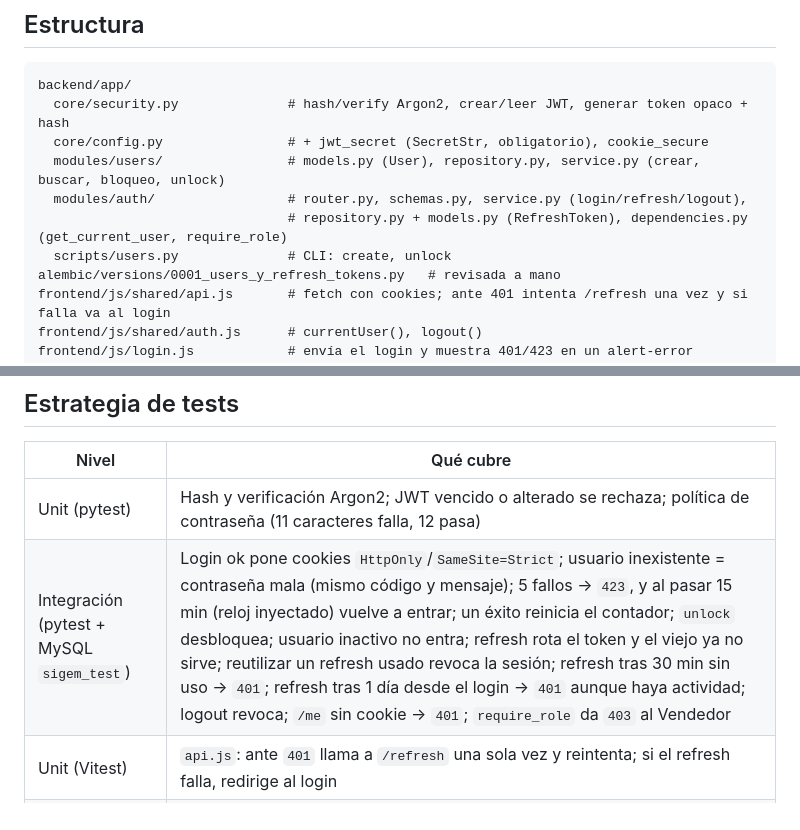
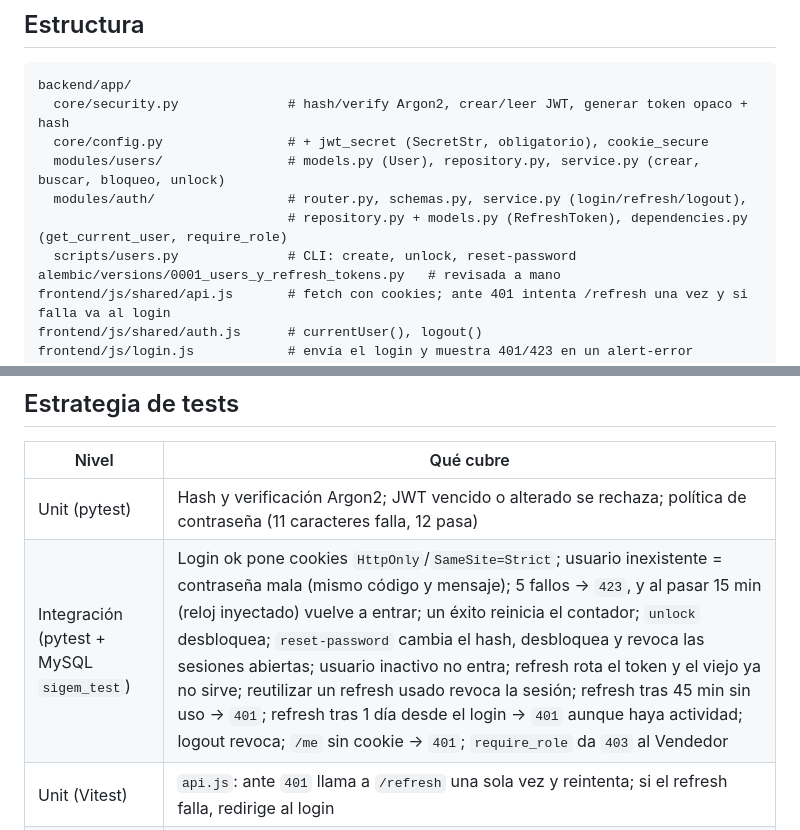
Before and after one commit to dmauryf1-byte/SIGEM, a Markdown page: docs/specs/SIGEM-004.md, 2 parts joined by grey strips. Rendered like a GitHub page.

```diff
--- a/docs/specs/SIGEM-004.md
+++ b/docs/specs/SIGEM-004.md
@@ -51,7 +52,7 @@ backend/app/
   modules/users/                # models.py (User), repository.py, service.py (crear, buscar, bloqueo, unlock)
   modules/auth/                 # router.py, schemas.py, service.py (login/refresh/logout),
                                 # repository.py + models.py (RefreshToken), dependencies.py (get_current_user, require_role)
-  scripts/users.py              # CLI: create, unlock
+  scripts/users.py              # CLI: create, unlock, reset-password
 alembic/versions/0001_users_y_refresh_tokens.py   # revisada a mano
 frontend/js/shared/api.js       # fetch con cookies; ante 401 intenta /refresh una vez y si falla va al login
 frontend/js/shared/auth.js      # currentUser(), logout()
@@ -66,7 +67,7 @@ Tablas: `users` (`id`, `username` único, `full_name`, `password_hash`, `role`,
 | Nivel | Qué cubre |
 |---|---|
 | Unit (pytest) | Hash y verificación Argon2; JWT vencido o alterado se rechaza; política de contraseña (11 caracteres falla, 12 pasa) |
-| Integración (pytest + MySQL `sigem_test`) | Login ok pone cookies `HttpOnly`/`SameSite=Strict`; usuario inexistente = contraseña mala (mismo código y mensaje); 5 fallos → `423`, y al pasar 15 min (reloj inyectado) vuelve a entrar; un éxito reinicia el contador; `unlock` desbloquea; usuario inactivo no entra; refresh rota el token y el viejo ya no sirve; reutilizar un refresh usado revoca la sesión; refresh tras 30 min sin uso → `401`; refresh tras 1 día desde el login → `401` aunque haya actividad; logout revoca; `/me` sin cookie → `401`; `require_role` da `403` al Vendedor |
+| Integración (pytest + MySQL `sigem_test`) | Login ok pone cookies `HttpOnly`/`SameSite=Strict`; usuario inexistente = contraseña mala (mismo código y mensaje); 5 fallos → `423`, y al pasar 15 min (reloj inyectado) vuelve a entrar; un éxito reinicia el contador; `unlock` desbloquea; `reset-password` cambia el hash, desbloquea y revoca las sesiones abiertas; usuario inactivo no entra; refresh rota el token y el viejo ya no sirve; reutilizar un refresh usado revoca la sesión; refresh tras 45 min sin uso → `401`; refresh tras 1 día desde el login → `401` aunque haya actividad; logout revoca; `/me` sin cookie → `401`; `require_role` da `403` al Vendedor |
 | Unit (Vitest) | `api.js`: ante `401` llama a `/refresh` una sola vez y reintenta; si el refresh falla, redirige al login |
 | E2E (Playwright) | Login real con un usuario creado por el CLI → dashboard con su nombre; credenciales malas muestran el error; "Cerrar sesión" → login, y volver a `dashboard.html` regresa al login |
 
```
Also changed, not shown: other parts of docs/specs/SIGEM-004.md (+8 -7 lines).
